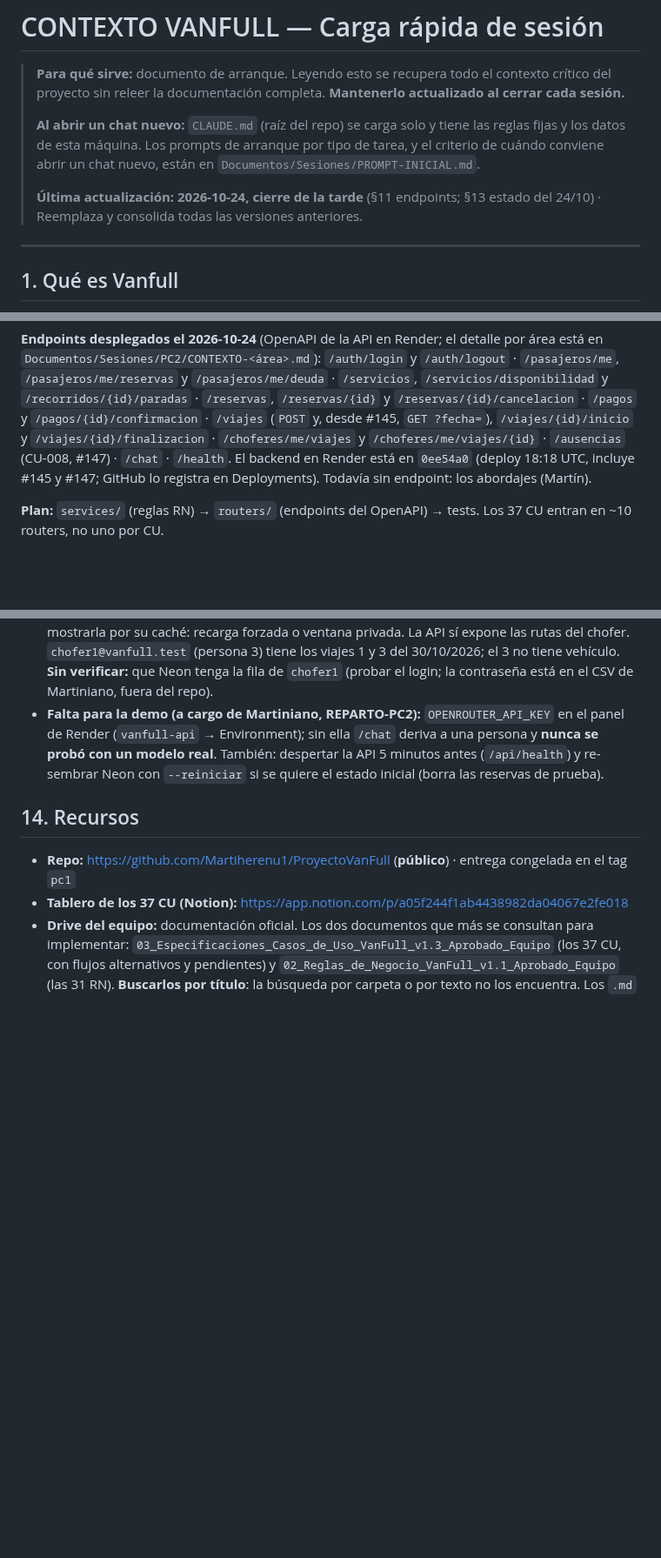
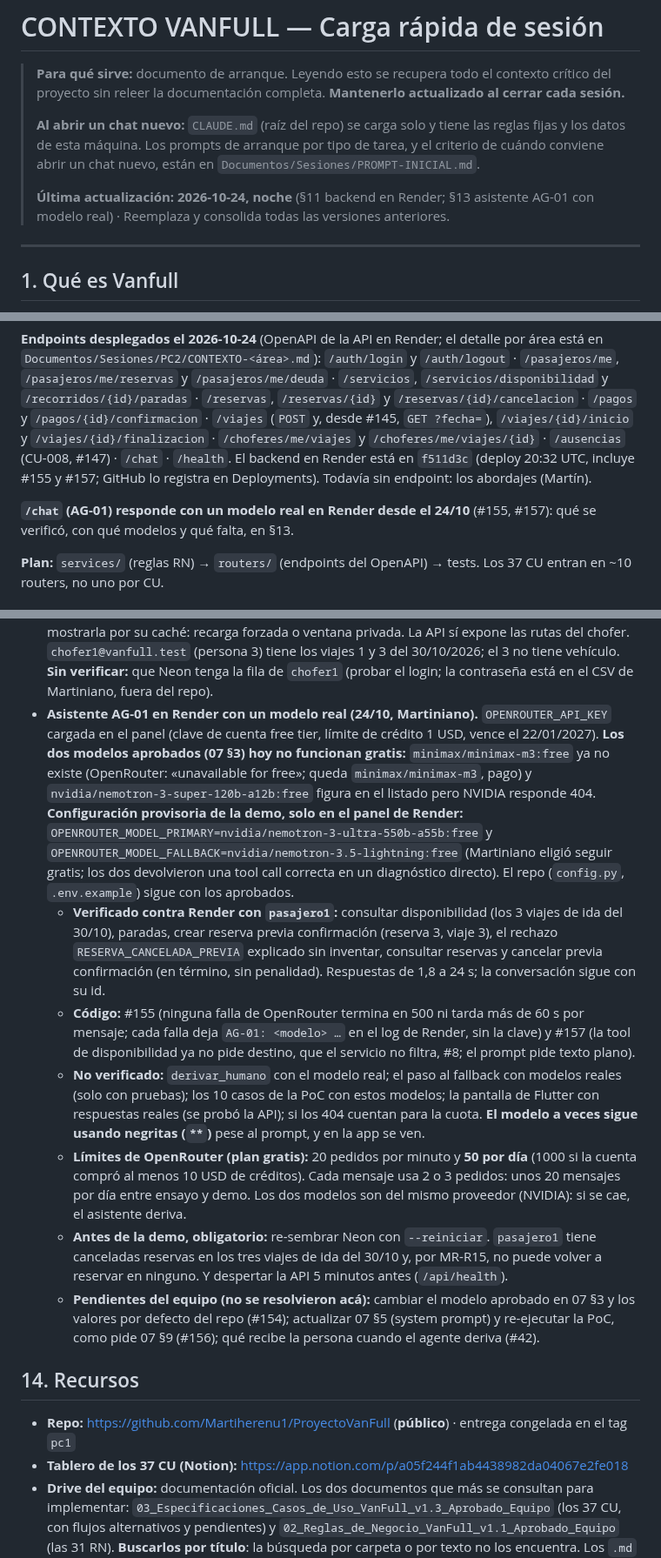
Before and after one commit to Martiherenu1/ProyectoVanFull, a Markdown page: Documentos/Sesiones/CONTEXTO.md, 3 parts joined by grey strips. Shown at 87% size. GitHub-like rendering; blank space fills up the shorter version.

Commit message:
docs: asistente AG-01 verificado con modelo real en Render (CONTEXTO §11 y §13, DESPLIEGUE, HITOS)
Qué se probó contra Render, con qué modelos provisorios (los aprobados no funcionan gratis), los
límites del plan gratis, lo que no se verificó y que hay que re-sembrar Neon antes de la demo.

Refs #154 #156

Co-Authored-By: Claude Opus 5.5 <noreply@anthropic.com>

```diff
--- a/Documentos/Sesiones/CONTEXTO.md
+++ b/Documentos/Sesiones/CONTEXTO.md
@@ -7,7 +7,7 @@
 > datos de esta máquina. Los prompts de arranque por tipo de tarea, y el criterio de cuándo conviene
 > abrir un chat nuevo, están en `Documentos/Sesiones/PROMPT-INICIAL.md`.
 >
-> **Última actualización: 2026-10-24, cierre de la tarde** (§11 endpoints; §13 estado del 24/10) · Reemplaza y consolida todas las versiones anteriores.
+> **Última actualización: 2026-10-24, noche** (§11 backend en Render; §13 asistente AG-01 con modelo real) · Reemplaza y consolida todas las versiones anteriores.
 
 ---
 
@@ -219,8 +219,11 @@ async + `get_db`), `routers/health.py` (**el único endpoint real**), `agent/too
 `/recorridos/{id}/paradas` · `/reservas`, `/reservas/{id}` y `/reservas/{id}/cancelacion` · `/pagos` y
 `/pagos/{id}/confirmacion` · `/viajes` (`POST` y, desde #145, `GET ?fecha=`), `/viajes/{id}/inicio` y
 `/viajes/{id}/finalizacion` · `/choferes/me/viajes` y `/choferes/me/viajes/{id}` · `/ausencias` (CU-008, #147) ·
-`/chat` · `/health`. El backend en Render está en `0ee54a0` (deploy 18:18 UTC, incluye #145 y #147; GitHub lo
+`/chat` · `/health`. El backend en Render está en `f511d3c` (deploy 20:32 UTC, incluye #155 y #157; GitHub lo
 registra en Deployments). Todavía sin endpoint: los abordajes (Martín).
+
+**`/chat` (AG-01) responde con un modelo real en Render desde el 24/10** (#155, #157): qué se verificó, con qué
+modelos y qué falta, en §13.
 
 **Plan:** `services/` (reglas RN) → `routers/` (endpoints del OpenAPI) → tests. Los 37 CU entran en ~10 routers,
 no uno por CU.
@@ -287,10 +290,35 @@ el 25/10, salvo acuerdo» de REPARTO-PC2 no rige, por decisión de Martiniano):
   privada. La API sí expone las rutas del chofer. `chofer1@vanfull.test` (persona 3) tiene los
   viajes 1 y 3 del 30/10/2026; el 3 no tiene vehículo. **Sin verificar:** que Neon tenga la fila de `chofer1` (probar el login; la contraseña está en el CSV de
   Martiniano, fuera del repo).
-- **Falta para la demo (a cargo de Martiniano, REPARTO-PC2):** `OPENROUTER_API_KEY` en el panel de Render
-  (`vanfull-api` → Environment); sin ella `/chat` deriva a una persona y **nunca se probó con un modelo real**.
-  También: despertar la API 5 minutos antes (`/api/health`) y re-sembrar Neon con `--reiniciar` si se quiere el
-  estado inicial (borra las reservas de prueba).
+- **Asistente AG-01 en Render con un modelo real (24/10, Martiniano).** `OPENROUTER_API_KEY` cargada en el panel
+  (clave de cuenta free tier, límite de crédito 1 USD, vence el 22/01/2027). **Los dos modelos aprobados (07 §3) hoy
+  no funcionan gratis:** `minimax/minimax-m3:free` ya no existe (OpenRouter: «unavailable for free»; queda
+  `minimax/minimax-m3`, pago) y `nvidia/nemotron-3-super-120b-a12b:free` figura en el listado pero NVIDIA responde
+  404. **Configuración provisoria de la demo, solo en el panel de Render:**
+  `OPENROUTER_MODEL_PRIMARY=nvidia/nemotron-3-ultra-550b-a55b:free` y
+  `OPENROUTER_MODEL_FALLBACK=nvidia/nemotron-3.5-lightning:free` (Martiniano eligió seguir gratis; los dos
+  devolvieron una tool call correcta en un diagnóstico directo). El repo (`config.py`, `.env.example`) sigue con los
+  aprobados.
+  - **Verificado contra Render con `pasajero1`:** consultar disponibilidad (los 3 viajes de ida del 30/10), paradas,
+    crear reserva previa confirmación (reserva 3, viaje 3), el rechazo `RESERVA_CANCELADA_PREVIA` explicado sin
+    inventar, consultar reservas y cancelar previa confirmación (en término, sin penalidad). Respuestas de 1,8 a
+    24 s; la conversación sigue con su id.
+  - **Código:** #155 (ninguna falla de OpenRouter termina en 500 ni tarda más de 60 s por mensaje; cada falla deja
+    `AG-01: <modelo> …` en el log de Render, sin la clave) y #157 (la tool de disponibilidad ya no pide destino, que
+    el servicio no filtra, #8; el prompt pide texto plano).
+  - **No verificado:** `derivar_humano` con el modelo real; el paso al fallback con modelos reales (solo con
+    pruebas); los 10 casos de la PoC con estos modelos; la pantalla de Flutter con respuestas reales (se probó la
+    API); si los 404 cuentan para la cuota. **El modelo a veces sigue usando negritas (`**`)** pese al prompt, y en
+    la app se ven.
+  - **Límites de OpenRouter (plan gratis):** 20 pedidos por minuto y **50 por día** (1000 si la cuenta compró al
+    menos 10 USD de créditos). Cada mensaje usa 2 o 3 pedidos: unos 20 mensajes por día entre ensayo y demo. Los dos
+    modelos son del mismo proveedor (NVIDIA): si se cae, el asistente deriva.
+  - **Antes de la demo, obligatorio:** re-sembrar Neon con `--reiniciar`. `pasajero1` tiene canceladas reservas en
+    los tres viajes de ida del 30/10 y, por MR-R15, no puede volver a reservar en ninguno. Y despertar la API 5
+    minutos antes (`/api/health`).
+  - **Pendientes del equipo (no se resolvieron acá):** cambiar el modelo aprobado en 07 §3 y los valores por
+    defecto del repo (#154); actualizar 07 §5 (system prompt) y re-ejecutar la PoC, como pide 07 §9 (#156); qué
+    recibe la persona cuando el agente deriva (#42).
 
 ## 14. Recursos
 
```
Also changed, not shown: DESPLIEGUE.md (+4 -1 lines), Documentos/HITOS.md (+13 -0 lines).
